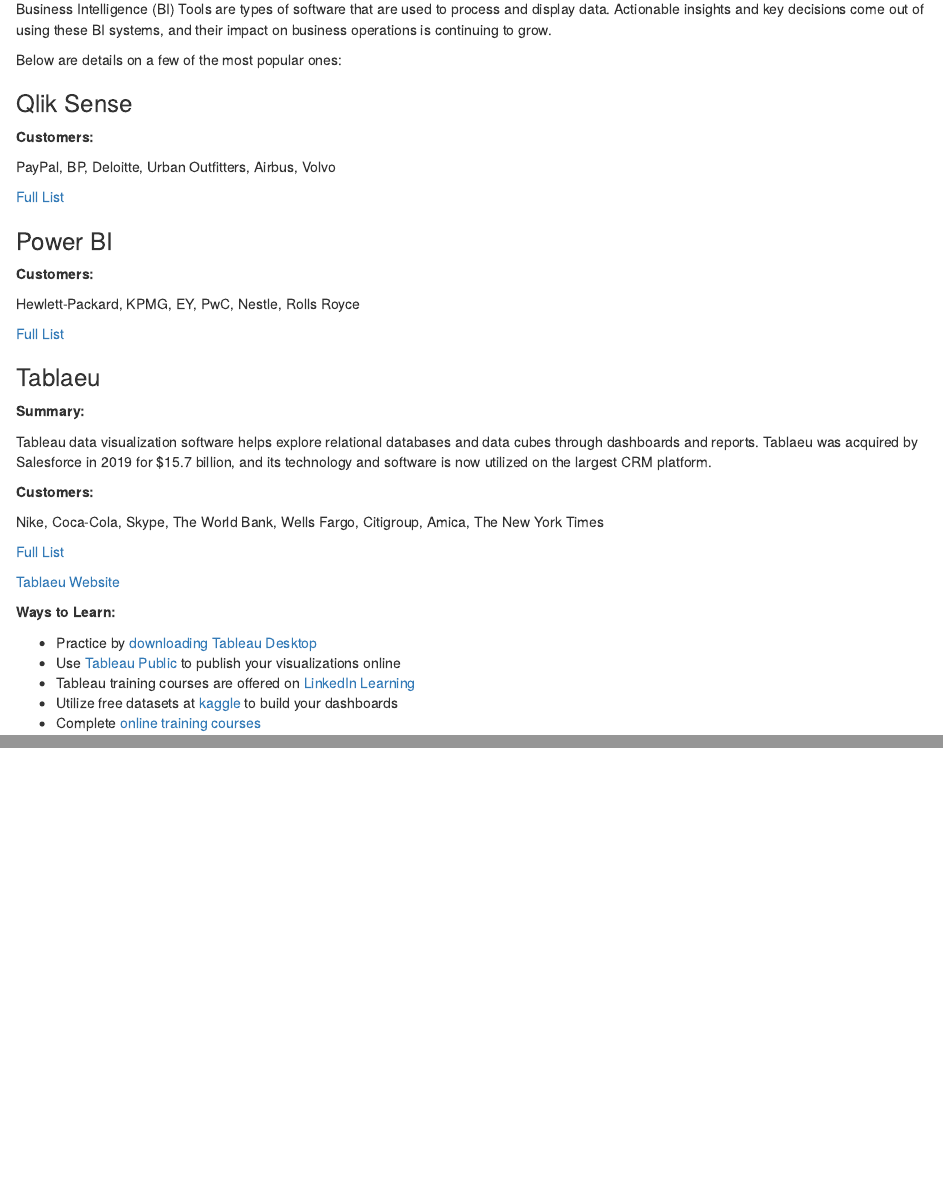
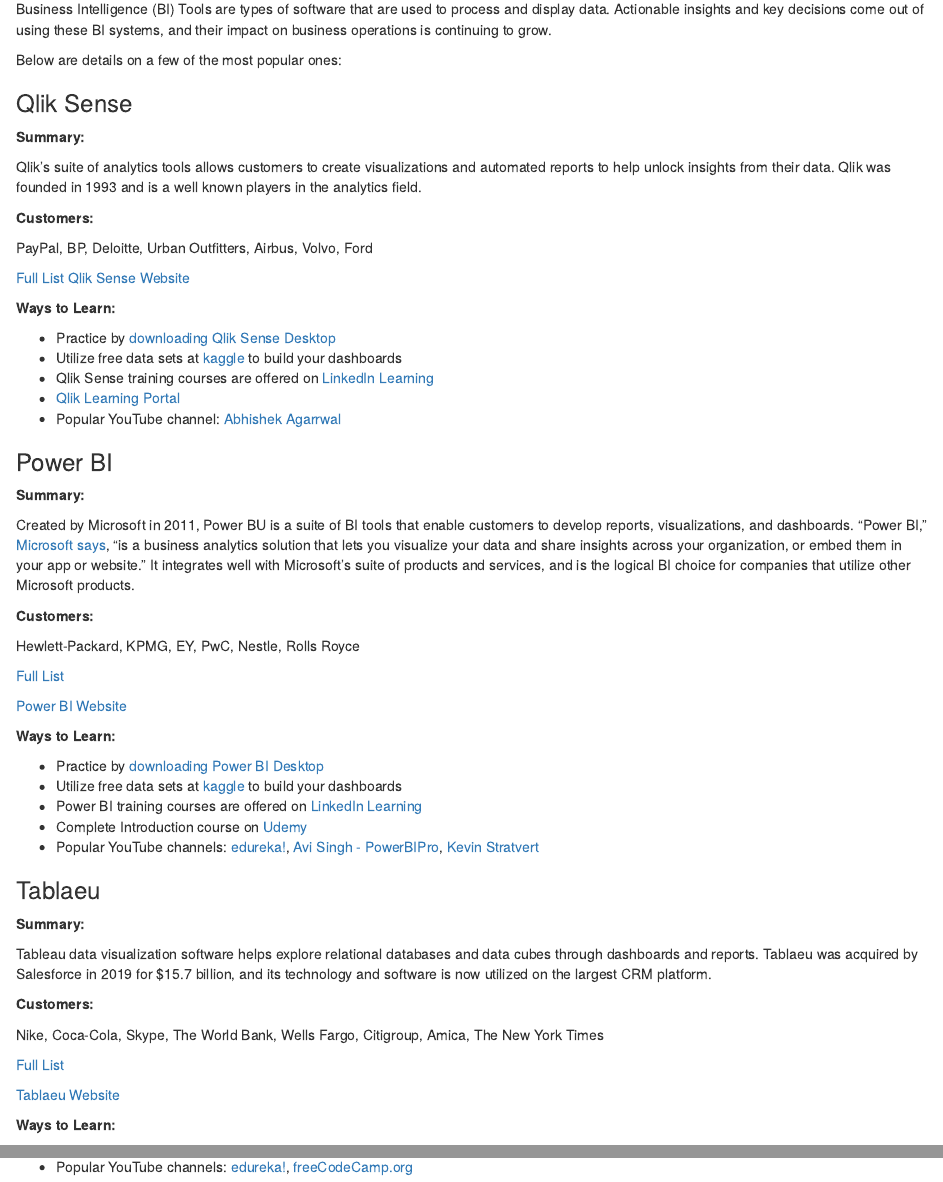
Before and after one commit to gthuiz/MBAnCareerPulse, an R Markdown document (04-Resources.Rmd): the page in a window 1100 px wide, from 380 px down, and a second part further down, joined at a grey line. Rendered offline with R 4.5, knitr and Pandoc, with nearby package versions; drawn as R Markdown's standard HTML page in place of the format the file asks for.

Commit message:
finished bi writeup

```diff
--- a/04-Resources.Rmd
+++ b/04-Resources.Rmd
@@ -18,14 +18,31 @@
 
 ### Qlik Sense {-#qlik-sense}
 
+**Summary:**
+
+Qlik's suite of analytics tools allows customers to create visualizations and automated reports to help unlock insights from their data.  Qlik was founded in 1993 and is a well known players in the analytics field.
+
 **Customers:**
 
-PayPal, BP, Deloitte, Urban Outfitters, Airbus, Volvo
+PayPal, BP, Deloitte, Urban Outfitters, Airbus, Volvo, Ford
 
 [Full List](https://www.qlik.com/us/solutions/customers/customer-stories)
+[Qlik Sense Website](https://www.qlik.com/us)
+
+**Ways to Learn:**
+
+- Practice by [downloading Qlik Sense Desktop](https://www.qlik.com/us/trial/download-qlik-sense-desktop)
+- Utilize free data sets at [kaggle](https://www.kaggle.com/) to build your dashboards
+- Qlik Sense training courses are offered on [LinkedIn Learning](https://www.linkedin.com/learning/search?keywords=qlik%20sense)
+- [Qlik Learning Portal](https://learning.qlik.com/)
+- Popular YouTube channel: [Abhishek Agarrwal](https://www.youtube.com/watch?v=zs24DVVIALU&ab_channel=AbhishekAgarrwal)
 
 
 ### Power BI {-#power-bi}
+
+**Summary:**
+
+Created by Microsoft in 2011, Power BU is a suite of BI tools that enable customers to develop reports, visualizations, and dashboards.  "Power BI," [Microsoft says](https://powerbi.microsoft.com/en-us/what-is-power-bi/), "is a business analytics solution that lets you visualize your data and share insights across your organization, or embed them in your app or website."  It integrates well with Microsoft's suite of products and services, and is the logical BI choice for companies that utilize other Microsoft products.
 
 **Customers:**
 
@@ -33,6 +50,15 @@
 
 [Full List](https://powerbi.microsoft.com/en-us/customer-showcase/)
 
+[Power BI Website](https://powerbi.microsoft.com/en-us/)
+
+**Ways to Learn:**
+
+- Practice by [downloading Power BI Desktop](https://www.microsoft.com/en-us/download/details.aspx?id=58494)
+- Utilize free data sets at [kaggle](https://www.kaggle.com/) to build your dashboards
+- Power BI training courses are offered on [LinkedIn Learning](https://www.linkedin.com/learning/topics/power-bi)
+- Complete Introduction course on [Udemy](https://www.udemy.com/course/powerbi-complete-introduction/?ranMID=39197&ranEAID=JVFxdTr9V80&ranSiteID=JVFxdTr9V80-EmMsDQsOzcn1M2NPPFqRLQ&LSNPUBID=JVFxdTr9V80&utm_source=aff-campaign&utm_medium=udemyads)
+- Popular YouTube channels: [edureka!](https://www.youtube.com/watch?v=3u7MQz1EyPY&ab_channel=edureka%21), [Avi Singh - PowerBIPro](https://www.youtube.com/c/PowerBIPro), [Kevin Stratvert](https://www.youtube.com/watch?v=TmhQCQr_DCA&ab_channel=KevinStratvert)
 
 ### Tablaeu {-#tablaeu}
 
@@ -53,5 +79,6 @@
 - Practice by [downloading Tableau Desktop](https://www.tableau.com/products/desktop)
 - Use [Tableau Public](https://public.tableau.com/s/) to publish your visualizations online
 - Tableau training courses are offered on [LinkedIn Learning](https://www.linkedin.com/learning/topics/tableau)
-- Utilize free datasets at [kaggle](https://www.kaggle.com/) to build your dashboards
+- Utilize free data sets at [kaggle](https://www.kaggle.com/) to build your dashboards
 - Complete [online training courses](https://www.simplilearn.com/tableau-training-and-data-visualization-course)
+- Popular YouTube channels: [edureka!](https://www.youtube.com/watch?v=aHaOIvR00So&ab_channel=edureka%21), [freeCodeCamp.org](https://www.youtube.com/watch?v=TPMlZxRRaBQ&ab_channel=freeCodeCamp.org)
```
Also changed, not shown: docs/search.json, 2 other files.
